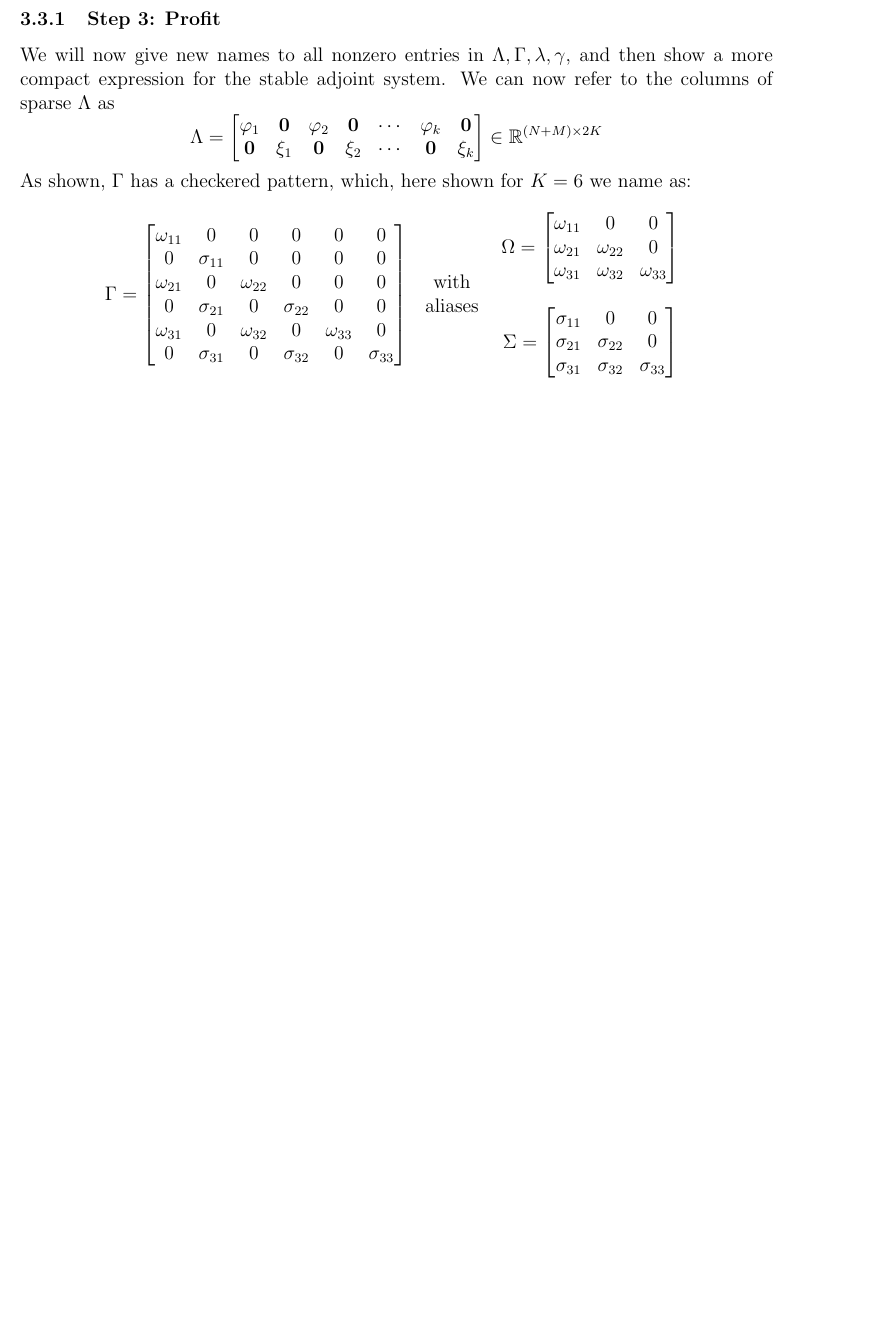
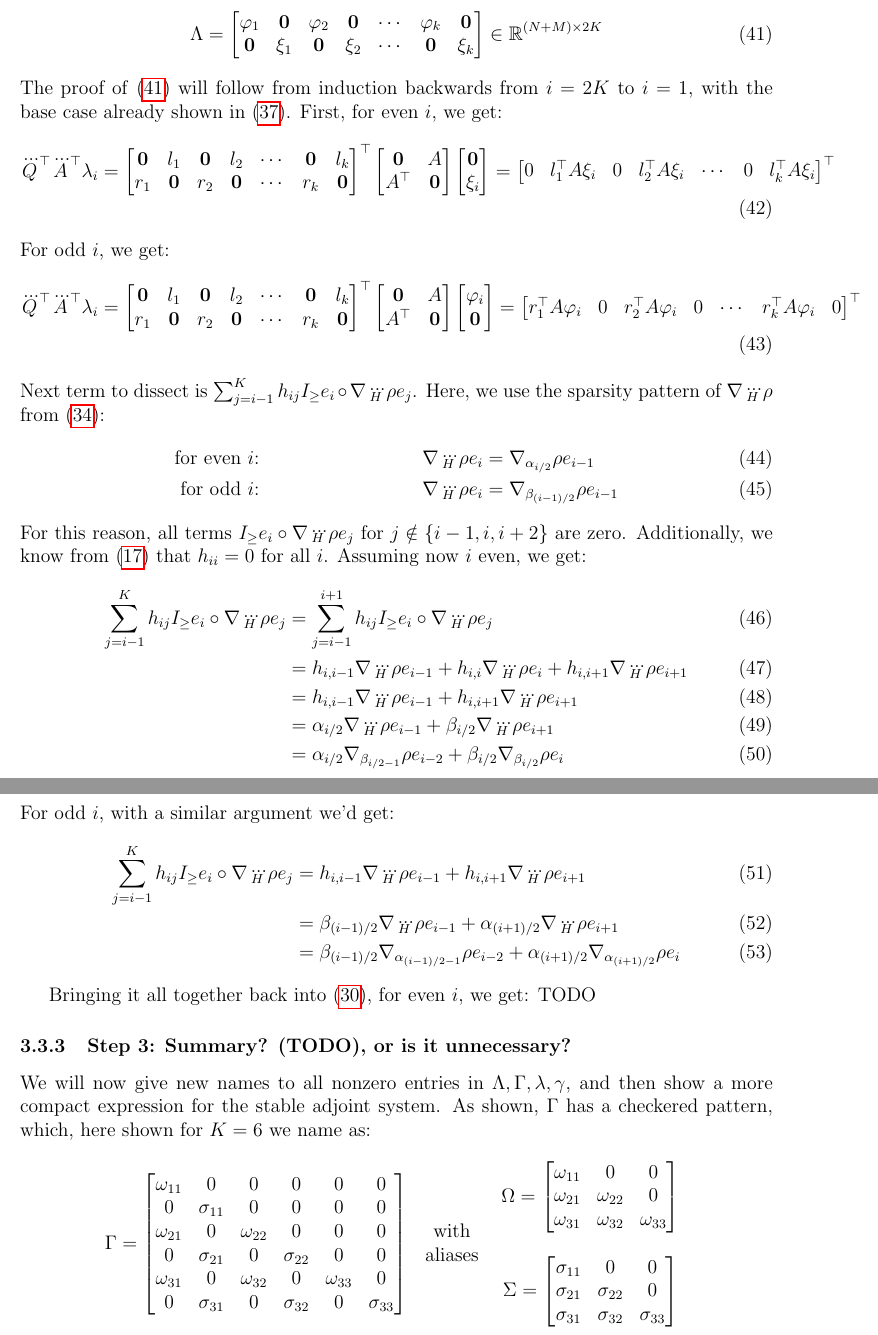
Before and after one commit to Whatisthisname/bidiagonalization_experiments, a LaTeX document (latex/document.tex): part of page 9 of 13 before the commit and two parts of pages 10 and 11 of 15 after it, the two joined at a grey line, cut so that both start at the same text, the shorter picture padded with empty space. Compiled offline with pdfLaTeX.

Commit message:
Further flesh out Gamma and Lambda Sparsity patterns and update gitignore

```diff
--- a/latex/document.tex
+++ b/latex/document.tex
@@ -377,9 +412,47 @@ We move onto equation \eqref{eq:get_Gamma_i} for columns of $\Gamma^\top$:
+    \Lambda = \begin{bmatrix}\varphi_1 & \mathbf{0} & \varphi_2 & \mathbf{0} & \cdots &\varphi_k & \mathbf{0}\\ \mathbf{0} & \xi_1 & \mathbf{0} & \xi_2 &  \cdots  & \mathbf{0} & \xi_k \end{bmatrix} \in \mathbb{R}^{(N+M) \times 2K} \label{eq:Lambda_sparsity_pattern}
+\end{align}
+The proof of \eqref{eq:Lambda_sparsity_pattern} will follow from induction backwards from $i=2K$ to $i=1$, with the base case already shown in \eqref{eq:lambda_2K_sparsity_pattern}. First, for even $i$, we get:
+\begin{align}
+    \dddot{Q}^\top \dddot{A}^\top \lambda_i =
+    \begin{bmatrix}\mathbf{0} & l_1 & \mathbf{0} & l_2 & \cdots & \mathbf{0} & l_k \\ r_1 & \mathbf{0} & r_2 & \mathbf{0} &  \cdots & r_k & \mathbf{0} \end{bmatrix} ^\top \begin{bmatrix} \mathbf{0} & A \\ A^\top & \mathbf{0} \end{bmatrix} \begin{bmatrix} \mathbf{0} \\ \xi_i \end{bmatrix} =
+    \begin{bmatrix} 0 & l_1^\top A\xi_i & 0 & l_2^\top A\xi_i  & \cdots & 0 & l_k^\top A\xi_i \end{bmatrix} ^\top
+\end{align}
+For odd $i$, we get:
+\begin{align}
+    \dddot{Q}^\top \dddot{A}^\top \lambda_i =
+    \begin{bmatrix}\mathbf{0} & l_1 & \mathbf{0} & l_2 & \cdots & \mathbf{0} & l_k \\ r_1 & \mathbf{0} & r_2 & \mathbf{0} &  \cdots & r_k & \mathbf{0} \end{bmatrix} ^\top \begin{bmatrix} \mathbf{0} & A \\ A^\top & \mathbf{0} \end{bmatrix} \begin{bmatrix} \varphi_i \\ \mathbf{0} \end{bmatrix} =
+    \begin{bmatrix} r_1^\top A\varphi_i & 0 & r_2^\top A\varphi_i  & 0 & \cdots & r_k^\top A\varphi_i & 0 \end{bmatrix} ^\top
+\end{align}
+Next term to dissect is $\sum_{j=i-1}^{K} h_{ij} I_\geq e_i \circ \nabla_{\dddot{H}} \rho e_j$. Here, we use the sparsity pattern of $\nabla_{\dddot{H}} \rho$ from \eqref{eq:nabla_H_sparsity_pattern}:
+\begin{align}
+    \text{for even $i$: }& &\nabla_{\dddot{H}} \rho e_i &= \nabla_{\alpha_{i/2}} \rho e_{i-1}
+    \\
+\text{for odd $i$: } & & \nabla_{\dddot{H}} \rho e_i &= \nabla_{\beta_{(i-1)/2}} \rho e_{i-1}
+\end{align}
+For this reason, all terms $I_\geq e_i \circ \nabla_{\dddot{H}} \rho e_j$ for $j \notin \{i-1, i, i+2\}$ are zero. Additionally, we know from \eqref{eq:H_sparsity_pattern} that $h_{ii} = 0$ for all $i$.
+Assuming now $i$ even, we get:
+\begin{align}
+    \sum_{j=i-1}^{K} h_{ij} I_\geq e_i \circ \nabla_{\dddot{H}} \rho e_j
+    &=
+    \sum_{j=i-1}^{i+1} h_{ij} I_\geq e_i \circ \nabla_{\dddot{H}} \rho e_j
+    \\ &= h_{i,i-1} \nabla_{\dddot{H}} \rho e_{i-1} + h_{i,i} \nabla_{\dddot{H}} \rho e_i + h_{i,i+1} \nabla_{\dddot{H}} \rho e_{i+1}
+    \\ &= h_{i,i-1} \nabla_{\dddot{H}} \rho e_{i-1} + h_{i,i+1} \nabla_{\dddot{H}} \rho e_{i+1}
+    \\ &= \alpha_{i/2} \nabla_{\dddot{H}} \rho e_{i-1} + \beta_{i/2} \nabla_{\dddot{H}} \rho e_{i+1}
+    \\ &= \alpha_{i/2} \nabla_{\beta_{i/2 - 1}}\rho e_{i-2} + \beta_{i/2} \nabla_{\beta_{i/2}}\rho e_{i}
+\end{align}
+For odd $i$, with a similar argument we'd get:
+\begin{align}
+    \sum_{j=i-1}^{K} h_{ij} I_\geq e_i \circ \nabla_{\dddot{H}} \rho e_j
+    &= h_{i,i-1} \nabla_{\dddot{H}} \rho e_{i-1} + h_{i,i+1} \nabla_{\dddot{H}} \rho e_{i+1}
+    \\ &= \beta_{(i-1)/2} \nabla_{\dddot{H}} \rho e_{i-1} + \alpha_{(i+1)/2} \nabla_{\dddot{H}} \rho e_{i+1}
+    \\ &= \beta_{(i-1)/2} \nabla_{\alpha_{(i-1)/2 - 1}}\rho e_{i-2} + \alpha_{(i+1)/2} \nabla_{\alpha_{(i+1)/2}}\rho e_{i}
 \end{align}
 
-\subsubsection{Step 3: Profit}
+Bringing it all together back into \eqref{eq:get_Gamma_i}, for even $i$, we get:
+TODO
+
+\subsubsection{Step 3: Summary? (TODO), or is it unnecessary?}
 We will now give new names to all nonzero entries in $\Lambda, \Gamma, \lambda, \gamma$, and then show a more compact expression for the stable adjoint system.
-We can now refer to the columns of sparse $\Lambda$ as
-$$\Lambda = \begin{bmatrix}\varphi_1 & \mathbf{0} & \varphi_2 & \mathbf{0} & \cdots &\varphi_k & \mathbf{0}\\ \mathbf{0} & \xi_1 & \mathbf{0} & \xi_2 &  \cdots  & \mathbf{0} & \xi_k \end{bmatrix} \in \mathbb{R}^{(N+M) \times 2K}$$
 As shown, $\Gamma$ has a checkered pattern, which, here shown for $K=6$ we name as:
 $$\Gamma = \begin{bmatrix}
     \omega_{11} & 0 & 0 & 0 & 0 & 0 \\
```
Also changed, not shown: latex/document.tex (61 more changed lines), 1 other file.
